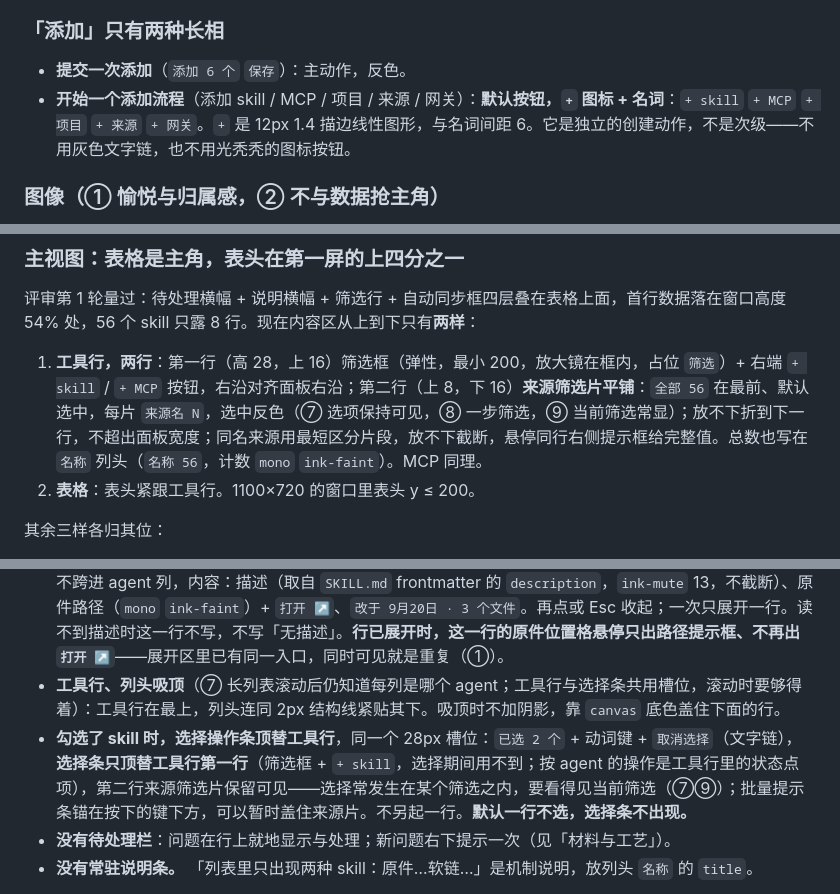
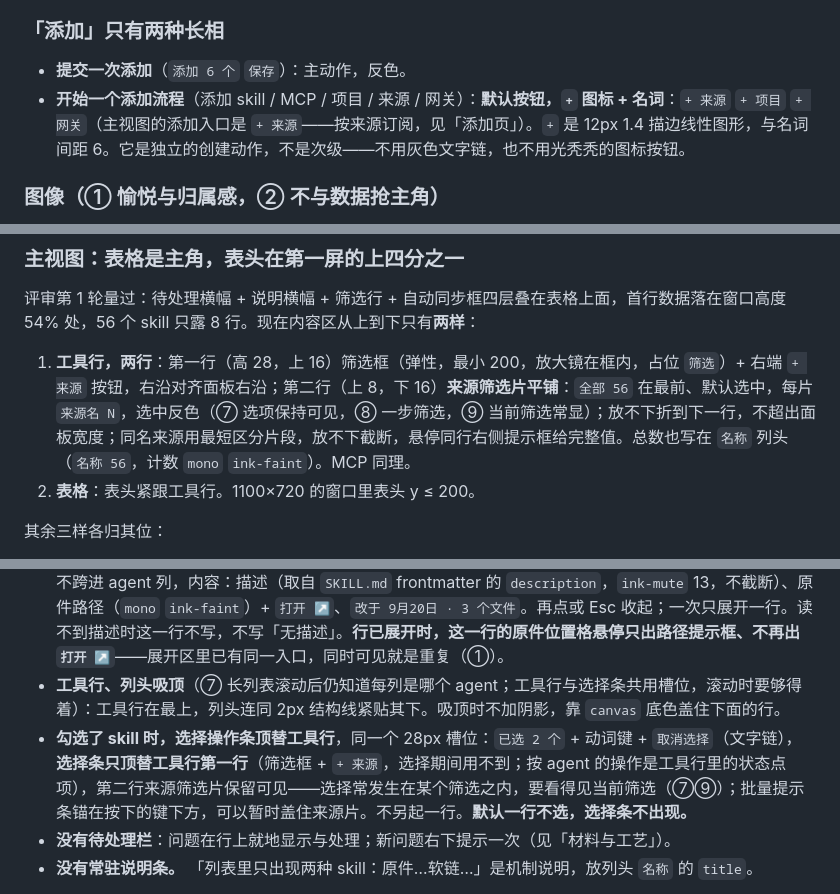
Before and after one commit to zhengjiaqiao/sophia, a Markdown page: docs/DESIGN.md, 3 parts joined by grey strips. Drawn GitHub-style.

Commit message:
docs(design): 来源是订阅单位——列表按来源整体、格子按 skill；添加页只选来源（右栏只读预览）；保留自动添加规则；不设移除来源

```diff
--- a/docs/DESIGN.md
+++ b/docs/DESIGN.md
@@ -764,7 +764,7 @@ components:
 ### 「添加」只有两种长相
 
 - **提交一次添加**（`添加 6 个` `保存`）：主动作，反色。
-- **开始一个添加流程**（添加 skill / MCP / 项目 / 来源 / 网关）：**默认按钮，`+` 图标 + 名词**：`+ skill` `+ MCP` `+ 项目` `+ 来源` `+ 网关`。`+` 是 12px 1.4 描边线性图形，与名词间距 6。它是独立的创建动作，不是次级——不用灰色文字链，也不用光秃秃的图标按钮。
+- **开始一个添加流程**（添加 skill / MCP / 项目 / 来源 / 网关）：**默认按钮，`+` 图标 + 名词**：`+ 来源` `+ 项目` `+ 网关`（主视图的添加入口是 `+ 来源`——按来源订阅，见「添加页」）。`+` 是 12px 1.4 描边线性图形，与名词间距 6。它是独立的创建动作，不是次级——不用灰色文字链，也不用光秃秃的图标按钮。
 
 ### 图像（① 愉悦与归属感，② 不与数据抢主角）
 
@@ -891,7 +891,7 @@ components:
 
 评审第 1 轮量过：待处理横幅 + 说明横幅 + 筛选行 + 自动同步框四层叠在表格上面，首行数据落在窗口高度 54% 处，56 个 skill 只露 8 行。现在内容区从上到下只有**两样**：
 
-1. **工具行，两行**：第一行（高 28，上 16）筛选框（弹性，最小 200，放大镜在框内，占位 `筛选`）+ 右端 `+ skill` / `+ MCP` 按钮，右沿对齐面板右沿；第二行（上 8，下 16）**来源筛选片平铺**：`全部 56` 在最前、默认选中，每片 `来源名 N`，选中反色（⑦ 选项保持可见，⑧ 一步筛选，⑨ 当前筛选常显）；放不下折到下一行，不超出面板宽度；同名来源用最短区分片段，放不下截断，悬停同行右侧提示框给完整值。总数也写在 `名称` 列头（`名称 56`，计数 `mono` `ink-faint`）。MCP 同理。
+1. **工具行，两行**：第一行（高 28，上 16）筛选框（弹性，最小 200，放大镜在框内，占位 `筛选`）+ 右端 `+ 来源` 按钮，右沿对齐面板右沿；第二行（上 8，下 16）**来源筛选片平铺**：`全部 56` 在最前、默认选中，每片 `来源名 N`，选中反色（⑦ 选项保持可见，⑧ 一步筛选，⑨ 当前筛选常显）；放不下折到下一行，不超出面板宽度；同名来源用最短区分片段，放不下截断，悬停同行右侧提示框给完整值。总数也写在 `名称` 列头（`名称 56`，计数 `mono` `ink-faint`）。MCP 同理。
 2. **表格**：表头紧跟工具行。1100×720 的窗口里表头 y ≤ 200。
 
 其余三样各归其位：
@@ -899,7 +899,7 @@ components:
 - **列头只排序**（④ 一个控件一个职责）：点列头文字＝排序，**当前的排序依据列常显 `↑ / ↓`**（默认按名称升序时 `名称 56 ↑` 也显示，Finder 惯例）；所有可排序列头统一此规则。`原件位置` 点文字即按位置排序（同来源聚拢）。
 - **点 skill 名字，该行就地展开详情**（不做右侧常驻详情栏）：名字前 12px `▸ / ▾`；展开区左沿与名字对齐、不跨进 agent 列，内容：描述（取自 `SKILL.md` frontmatter 的 `description`，`ink-mute` 13，不截断）、原件路径（`mono` `ink-faint`）+ `打开 ↗`、`改于 9月20日 · 3 个文件`。再点或 Esc 收起；一次只展开一行。读不到描述时这一行不写，不写「无描述」。**行已展开时，这一行的原件位置格悬停只出路径提示框、不再出 `打开 ↗`**——展开区里已有同一入口，同时可见就是重复（①）。
 - **工具行、列头吸顶**（⑦ 长列表滚动后仍知道每列是哪个 agent；工具行与选择条共用槽位，滚动时要够得着）：工具行在最上，列头连同 2px 结构线紧贴其下。吸顶时不加阴影，靠 `canvas` 底色盖住下面的行。
-- **勾选了 skill 时，选择操作条顶替工具行**，同一个 28px 槽位：`已选 2 个` + 动词键 + `取消选择`（文字链），**选择条只顶替工具行第一行**（筛选框 + `+ skill`，选择期间用不到；按 agent 的操作是工具行里的状态点项），第二行来源筛选片保留可见——选择常发生在某个筛选之内，要看得见当前筛选（⑦⑨）；批量提示条锚在按下的键下方，可以暂时盖住来源片。不另起一行。**默认一行不选，选择条不出现。**
+- **勾选了 skill 时，选择操作条顶替工具行**，同一个 28px 槽位：`已选 2 个` + 动词键 + `取消选择`（文字链），**选择条只顶替工具行第一行**（筛选框 + `+ 来源`，选择期间用不到；按 agent 的操作是工具行里的状态点项），第二行来源筛选片保留可见——选择常发生在某个筛选之内，要看得见当前筛选（⑦⑨）；批量提示条锚在按下的键下方，可以暂时盖住来源片。不另起一行。**默认一行不选，选择条不出现。**
 - **没有待处理栏**：问题在行上就地显示与处理；新问题右下提示一次（见「材料与工艺」）。
 - **没有常驻说明条。** 「列表里只出现两种 skill：原件…软链…」是机制说明，放列头 `名称` 的 `title`。
 
```
Also changed, not shown: other parts of docs/DESIGN.md (+16 -18 lines).
